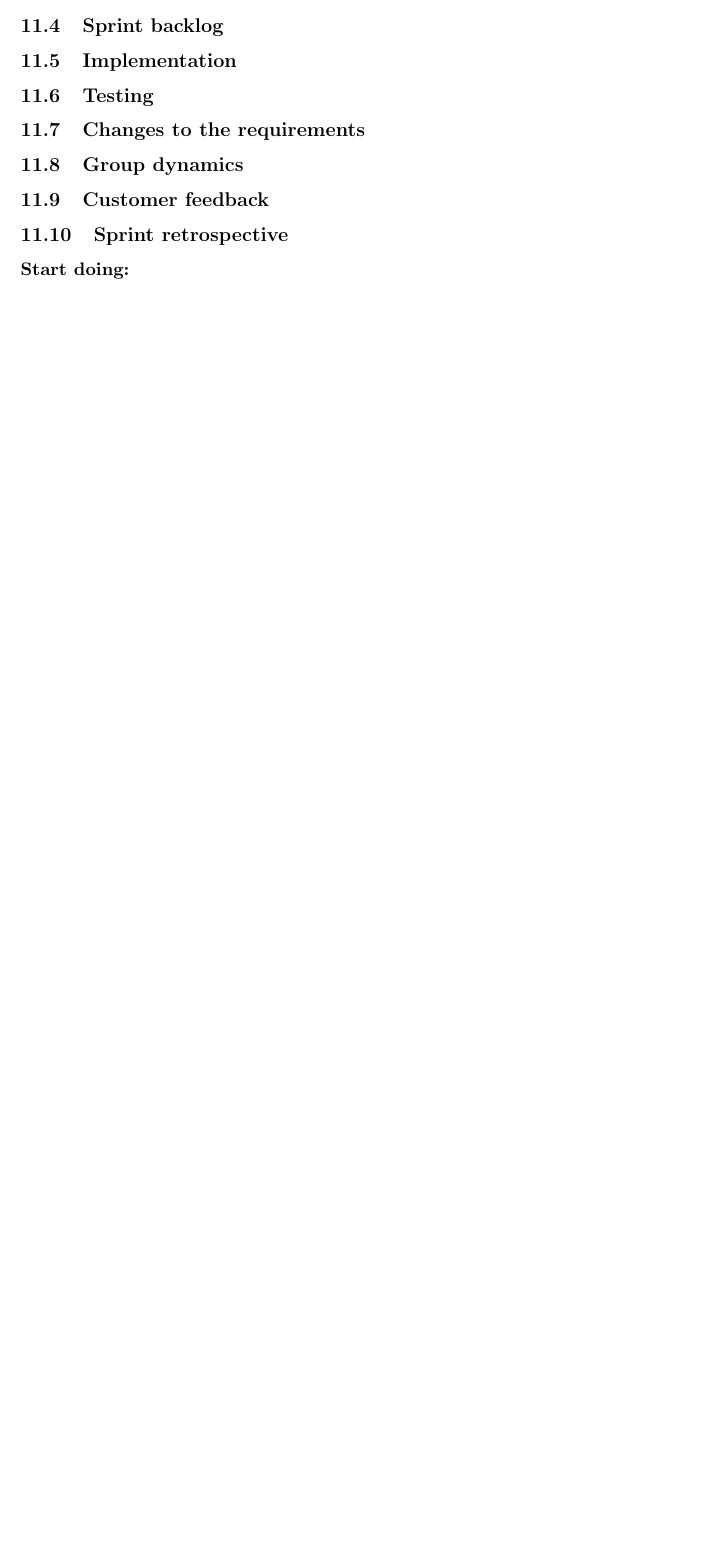
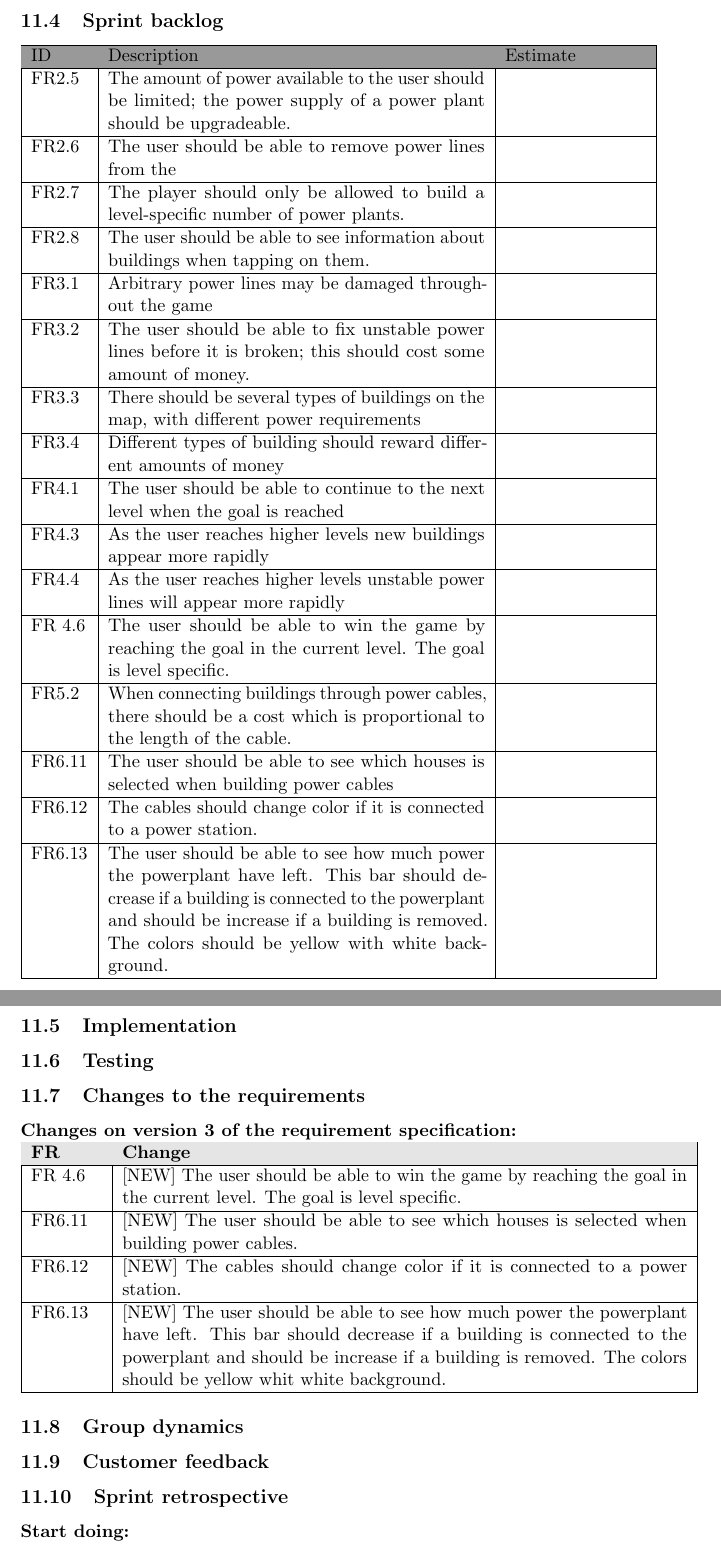
Before and after one commit to kpro-gr10/report, a LaTeX document (main.tex, which reads phases/sprint3.tex): part of page 87 of 93 before the commit and two parts of pages 88 and 89 of 95 after it, the two joined at a grey line, cut so that both start at the same text, the shorter picture padded with empty space. Compiled offline with pdfLaTeX.

Commit message:
Added changes and backlog to sprint 3

```diff
--- a/phases/sprint3.tex
+++ b/phases/sprint3.tex
@@ -10,9 +16,80 @@
+	\begin{tabular}{| p{1.2cm} | p{8cm} | p{3cm} |}
+		\hline
+		\rowcolor{gray}
+		ID & Description & Estimate \\ \hline
+
+		FR2.5 & The amount of power available to the user should be limited;
+		the power supply of a power plant should be upgradeable. & \\ \hline
+
+		FR2.6 & The user should be able to remove power lines from the
+		& \\ \hline
+
+		FR2.7 & The player should only be allowed to build a level-specific
+		number of power plants. & \\ \hline
+
+		FR2.8 & The user should be able to see information about buildings
+		when tapping on them. & \\ \hline
+
+		FR3.1 & Arbitrary power lines may be damaged throughout the game & \\ \hline
+
+		FR3.2 & The user should be able to fix unstable power lines before it is
+		broken; this should cost some amount of money. & \\ \hline
+
+		FR3.3 & There should be several types of buildings on the map, with different
+		power requirements & \\ \hline
+
+		FR3.4 & Different types of building should reward different amounts of
+		money & \\ \hline
+
+		FR4.1 & The user should be able to continue to the next level when the goal is
+		reached & \\ \hline
+
+		FR4.3 & As the user reaches higher levels new buildings appear more
+		rapidly & \\ \hline
+
+		FR4.4 & As the user reaches higher levels unstable power lines will appear
+		more rapidly & \\ \hline
+
+		FR 4.6 & The user should be able to win the game by reaching the goal in
+		the current level. The goal is level specific. & \\ \hline
+
+		FR5.2 & When connecting buildings through power cables, there should be a
+		cost which is proportional to the length of the cable. & \\ \hline
+
+		FR6.11 & The user should be able to see which houses is selected when
+		building power cables & \\ \hline
+
+		FR6.12 & The cables should change color if it is connected to a power
+		station. & \\ \hline
+
+		FR6.13 & The user should be able to see how much power the powerplant have
+		left. This bar should decrease if a building is connected to the powerplant
+		and should be increase if a building is removed. The colors should be yellow
+		with white background. & \\ \hline
+
+	\end{tabular}
 
 \subsection{Implementation}
 
 \subsection{Testing}
 
 \subsection{Changes to the requirements}
+
+	{\bf Changes on version 3 of the requirement specification:} \\
+	\begin{tabular}{| p{1.5cm} | p{12cm} |}
+		\hline
+		\rowcolor{lightgray}
+		{\bf FR} & {\bf Change} \\ \hline
+		FR 4.6 & [NEW] The user should be able to win the game by reaching the goal in the current level. The goal is level specific. \\ \hline
+		FR6.11 & [NEW] The user should be able to see which houses is selected when building power cables. \\ \hline
+		FR6.12 & [NEW] The cables should change color if it is connected to a power
+		station. \\ \hline
+		FR6.13 & [NEW] The user should be able to see how much power the powerplant have left.
+		This bar should decrease if a building is connected to the powerplant and should be
+		increase if a building is removed. The colors should be yellow whit white
+		background. \\ \hline
+	\end{tabular}
+
 
 \subsection{Group dynamics}
 
```
Also changed, not shown: phases/sprint3.tex (6 more changed lines).
